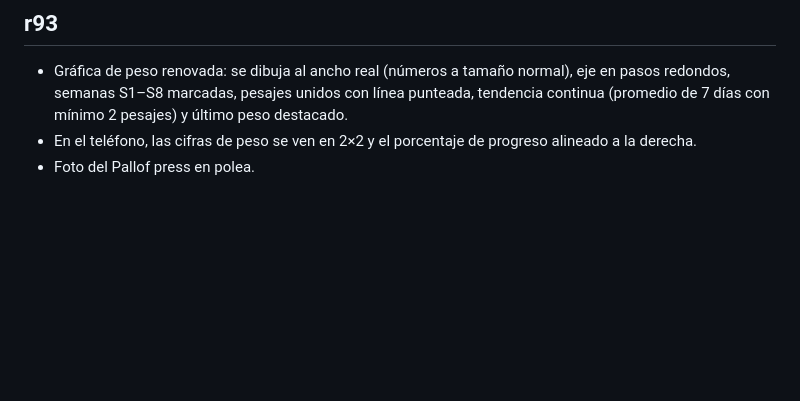
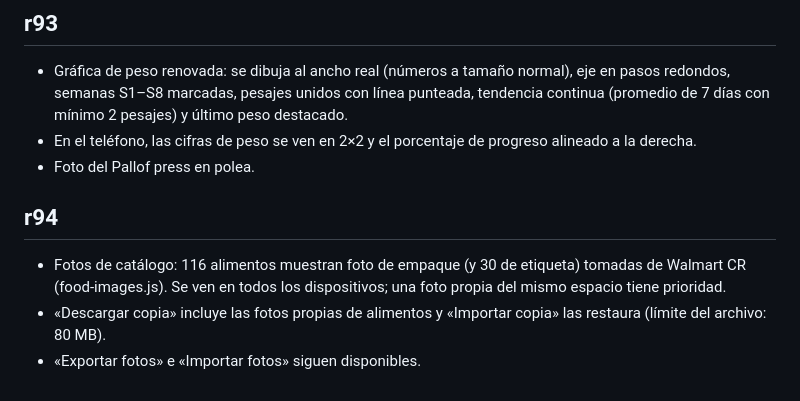
Before and after one commit to alglezramos/FITTRACK, a Markdown page: README.md, the part around the change. GitHub-like rendering; blank space fills up the shorter version.

Commit message:
r94: README
Added new features and updates for version r94 including food catalog photos and import/export functionality.

```diff
--- a/README.md
+++ b/README.md
@@ -59,3 +59,8 @@ Validación: sintaxis de todos los JS; exportación conserva los registros y añ
 - Gráfica de peso renovada: se dibuja al ancho real (números a tamaño normal), eje en pasos redondos, semanas S1–S8 marcadas, pesajes unidos con línea punteada, tendencia continua (promedio de 7 días con mínimo 2 pesajes) y último peso destacado.
 - En el teléfono, las cifras de peso se ven en 2×2 y el porcentaje de progreso alineado a la derecha.
 - Foto del Pallof press en polea.
+
+## r94
+- Fotos de catálogo: 116 alimentos muestran foto de empaque (y 30 de etiqueta) tomadas de Walmart CR (food-images.js). Se ven en todos los dispositivos; una foto propia del mismo espacio tiene prioridad.
+- «Descargar copia» incluye las fotos propias de alimentos y «Importar copia» las restaura (límite del archivo: 80 MB).
+- «Exportar fotos» e «Importar fotos» siguen disponibles.
```
